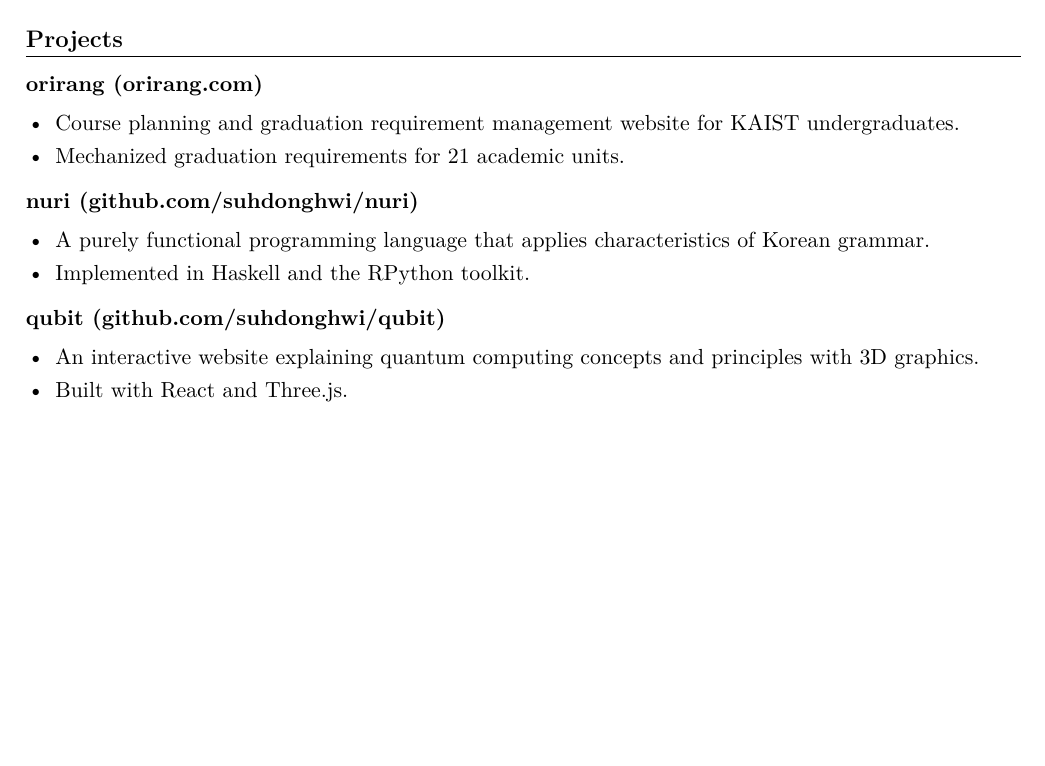
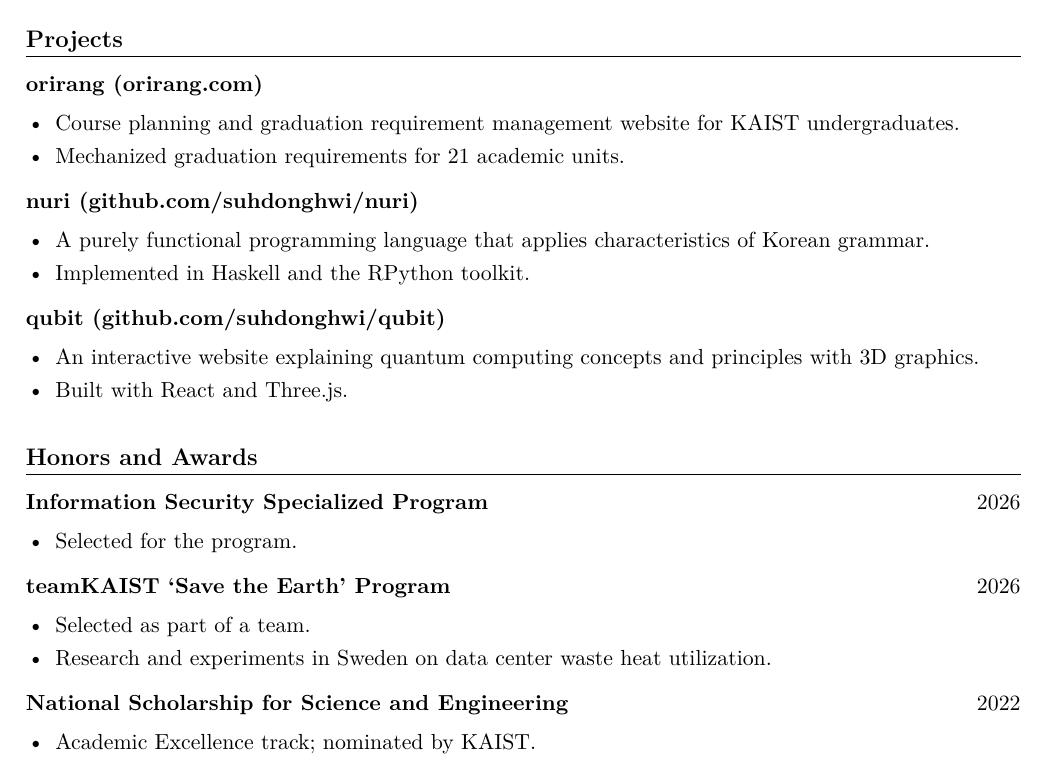
Before and after one commit to suhdonghwi/cv, a LaTeX CV (cv.tex): part of the page, cut so that both start at the same text, the shorter picture padded with empty space. Compiled offline with XeLaTeX; a missing font is replaced by an installed copy or a similar font.

Commit message:
Honors & Awards

```diff
--- a/cv.tex
+++ b/cv.tex
@@ -78,4 +78,21 @@
   \item Built with React and Three.js.
 \end{itemize}
 
+\section{Honors and Awards}
+\project{Information Security Specialized Program}{2026}
+\begin{itemize}
+  \item Selected for the program.
+\end{itemize}
+
+\project{teamKAIST `Save the Earth' Program}{2026}
+\begin{itemize}
+  \item Selected as part of a team.
+  \item Research and experiments in Sweden on data center waste heat utilization.
+\end{itemize}
+
+\project{National Scholarship for Science and Engineering}{2022}
+\begin{itemize}
+  \item Academic Excellence track; nominated by KAIST.
+\end{itemize}
+
 \end{document}
```
Also changed, not shown: dist/cv.pdf, 1 other file.
